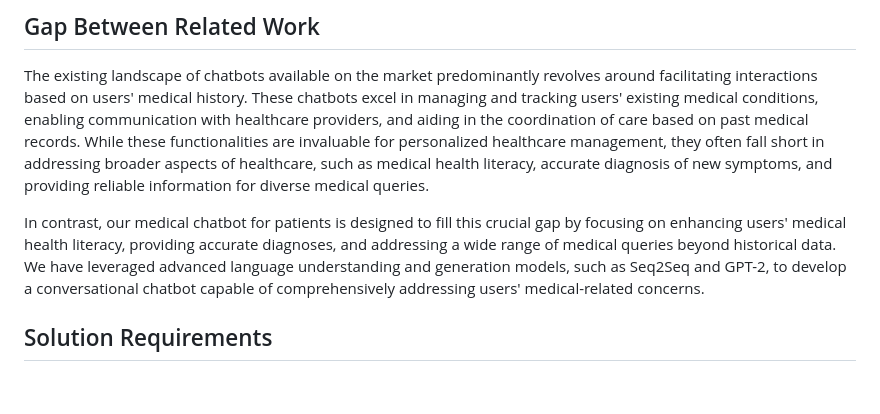
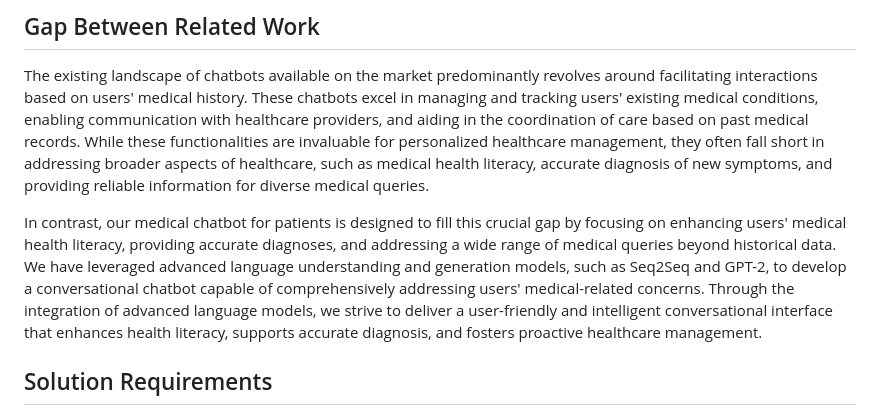
Before and after one commit to tanziltonmoy/Medical-Chabot-for-Patients, a Markdown page: readme.md, the part around the change. Rendered like a GitHub page; blank space fills up the shorter version.

```diff
--- a/readme.md
+++ b/readme.md
@@ -76,7 +76,7 @@ NLP Architecture: Ada Health utilizes a sophisticated NLP architecture consistin
 
 The existing landscape of chatbots available on the market predominantly revolves around facilitating interactions based on users' medical history. These chatbots excel in managing and tracking users' existing medical conditions, enabling communication with healthcare providers, and aiding in the coordination of care based on past medical records. While these functionalities are invaluable for personalized healthcare management, they often fall short in addressing broader aspects of healthcare, such as medical health literacy, accurate diagnosis of new symptoms, and providing reliable information for diverse medical queries.
 
-In contrast, our medical chatbot for patients is designed to fill this crucial gap by focusing on enhancing users' medical health literacy, providing accurate diagnoses, and addressing a wide range of medical queries beyond historical data. We have leveraged advanced language understanding and generation models, such as Seq2Seq and GPT-2, to develop a conversational chatbot capable of comprehensively addressing users' medical-related concerns.
+In contrast, our medical chatbot for patients is designed to fill this crucial gap by focusing on enhancing users' medical health literacy, providing accurate diagnoses, and addressing a wide range of medical queries beyond historical data. We have leveraged advanced language understanding and generation models, such as Seq2Seq and GPT-2, to develop a conversational chatbot capable of comprehensively addressing users' medical-related concerns. Through the integration of advanced language models, we strive to deliver a user-friendly and intelligent conversational interface that enhances health literacy, supports accurate diagnosis, and fosters proactive healthcare management.
 
 
 ## Solution Requirements
```
